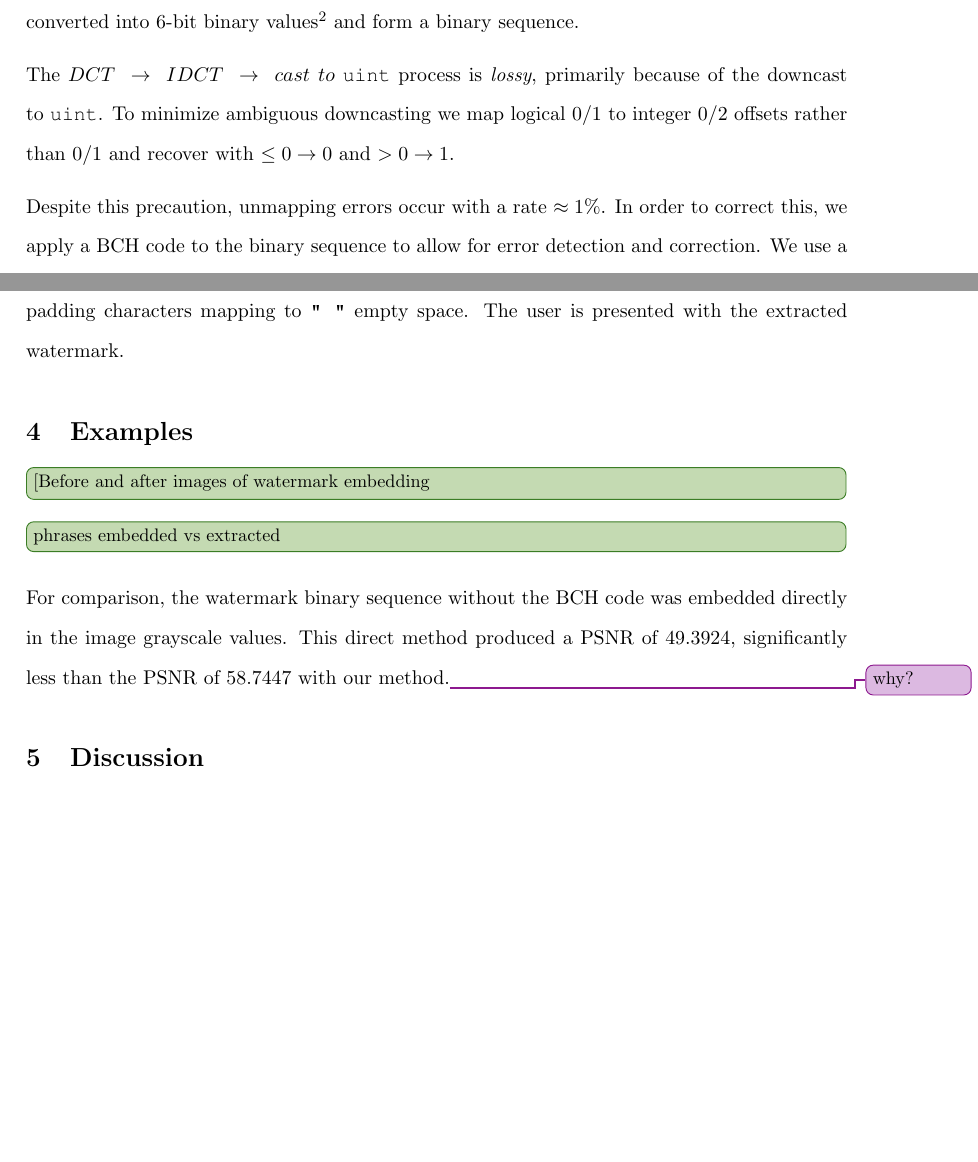
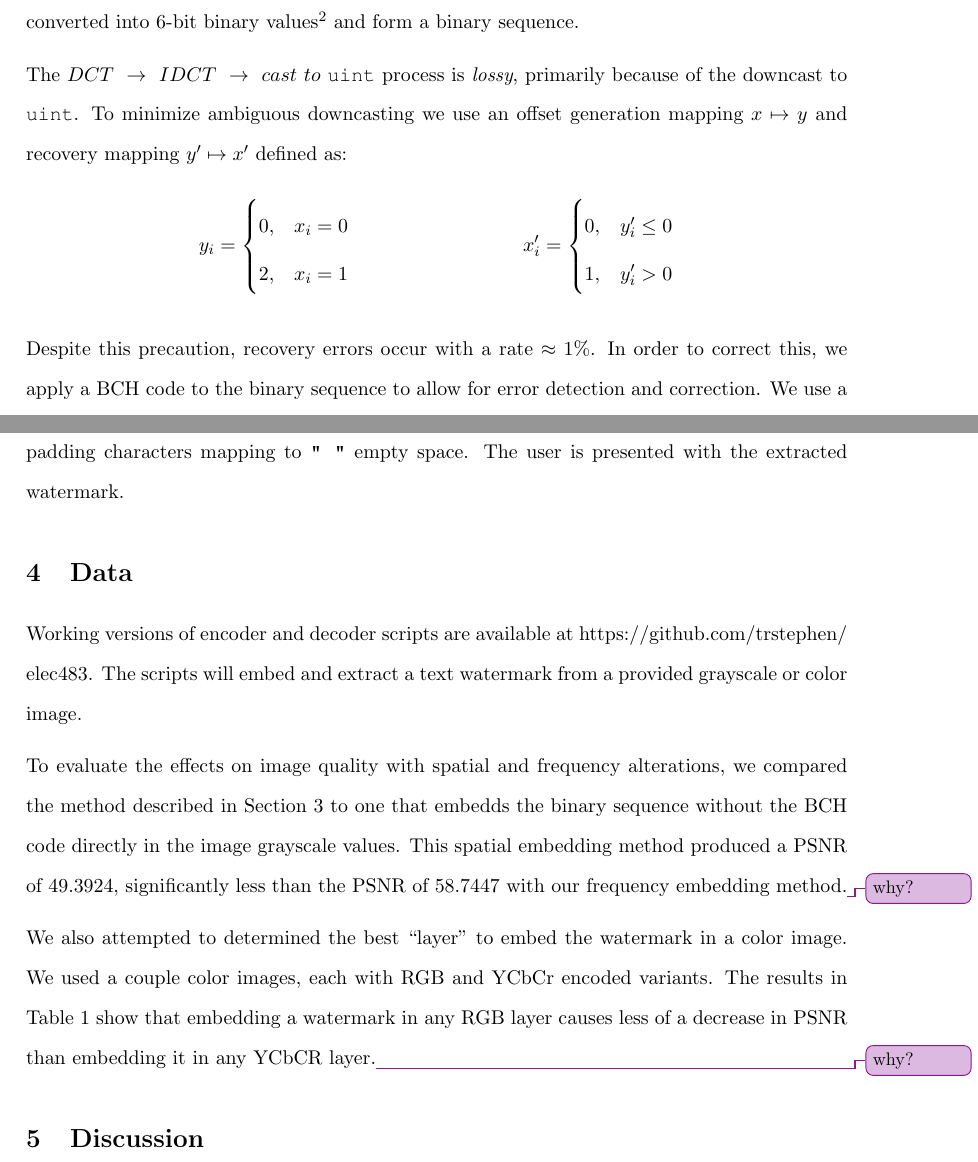
Before and after one commit to trstephen/elec483, a LaTeX paper (report/report.tex, which reads report/sections/data.tex, report/sections/examples.tex, report/sections/implementation.tex): two parts of pages 4 and 5 of 7, joined at a grey line, cut so that both start at the same text, the shorter picture padded with empty space. Compiled offline with pdfLaTeX.

Commit message:
Add color image PSNR data

```diff
--- a/report/report.tex
+++ b/report/report.tex
@@ -46,8 +46,9 @@
 %% Tables
 %% --------------------------
 \usepackage{
-	booktabs,			% better tables, discourages vertical rulings
-	multicol,			% allow multi columns
+  booktabs,			% better tables, discourages vertical rulings
+  multicol,			% allow multi columns
+  multirow,
 }
 
 %% Layout Alteration
--- /dev/null
+++ b/report/sections/data.tex
@@ -0,0 +1,10 @@
+\section{Data}\label{sec:data}
+Working versions of encoder and decoder scripts are available at \url{https://github.com/trstephen/elec483}.
+The scripts will embed and extract a text watermark from a provided grayscale or color image.
+
+To evaluate the effects on image quality  with spatial and frequency alterations, we compared the method described in Section~\ref{sec:impl} to one that embedds the binary sequence without the BCH code directly in the image grayscale values.
+This spatial embedding method produced a PSNR of 49.3924, significantly less than the PSNR of 58.7447 with our frequency embedding method.\improvement{why?}
+
+We also attempted to determined the best ``layer'' to embed the watermark in a color image.
+We used a couple color images, each with RGB and YCbCr encoded variants.
+The results in Table~\ref{tbl:color-psnr} show that embedding a watermark in any RGB layer causes less of a decrease in PSNR than embedding it in any YCbCR layer.\improvement{why?}
--- a/report/sections/examples.tex
+++ /dev/null
@@ -1,5 +0,0 @@
-\section{Examples}\label{sec:examples}
-\stub{[Before and after images of watermark embedding}
-\stub{phrases embedded vs extracted}
-For comparison, the watermark binary sequence without the BCH code was embedded directly in the image grayscale values.
-This direct method produced a PSNR of 49.3924, significantly less than the PSNR of 58.7447 with our method.\improvement{why?}
--- a/report/sections/implementation.tex
+++ b/report/sections/implementation.tex
@@ -20,9 +20,20 @@ This ensures that letters the most frequent letters will have more 0s, and thus
 The numbers are converted into 6-bit binary values\footnote{The inclusion of letters \textit{and} numbers in the watermark character space pushes the total number of characters over 32, thus requiring 6 bits.} and form a binary sequence.
 
 The $DCT~\rightarrow~IDCT~\rightarrow~cast~to~\texttt{uint}$ process is \textit{lossy}, primarily because of the downcast to \texttt{uint}.
-To minimize ambiguous downcasting we map logical $0/1$ to integer $0/2$ offsets rather than $0/1$ and recover with $\le 0 \rightarrow 0$ and $> 0 \rightarrow 1$.
+To minimize ambiguous downcasting we use an offset generation mapping $x \mapsto y$ and recovery mapping $ y^{\prime} \mapsto x^{\prime}$ defined as:
+\begin{align*}
+y_i = \begin{cases}
+0, & x_i = 0\\
+2, & x_i = 1
+\end{cases}
+&&
+x^{\prime}_i = \begin{cases}
+0, & y^{\prime}_i \le 0 \\
+1, & y^{\prime}_i > 0
+\end{cases}
+\end{align*}
 
-Despite this precaution, unmapping errors occur with a rate $\approx 1\%$.
+Despite this precaution, recovery errors occur with a rate $\approx 1\%$.
 In order to correct this, we apply a BCH code to the binary sequence to allow for error detection and correction.
 We use a BCH code with $n = 255$, $k = 199$ capable of correcting 7 errors (2.7451\% error rate).
 To apply the BCH code, we pad the binary watermark sequence with 0s so it has 199 bits.
```
Also changed, not shown: report/report.pdf, report/report.tex (2 more changed lines), report/sections/data.tex (31 more changed lines).
